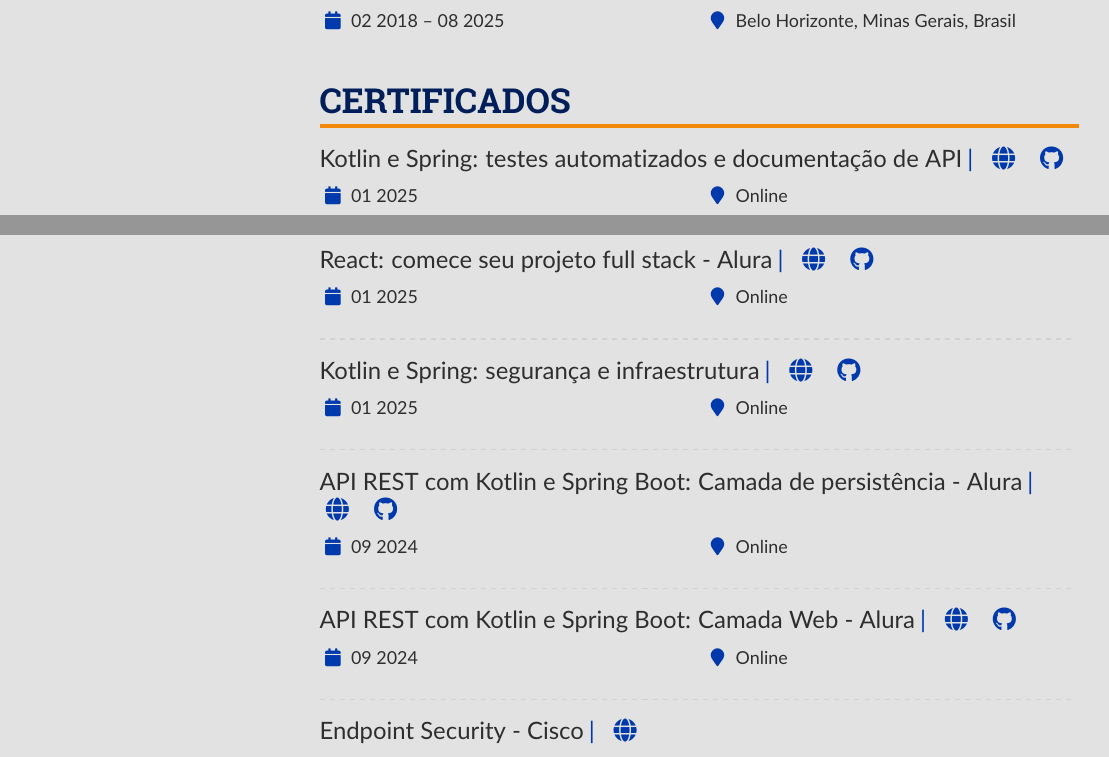
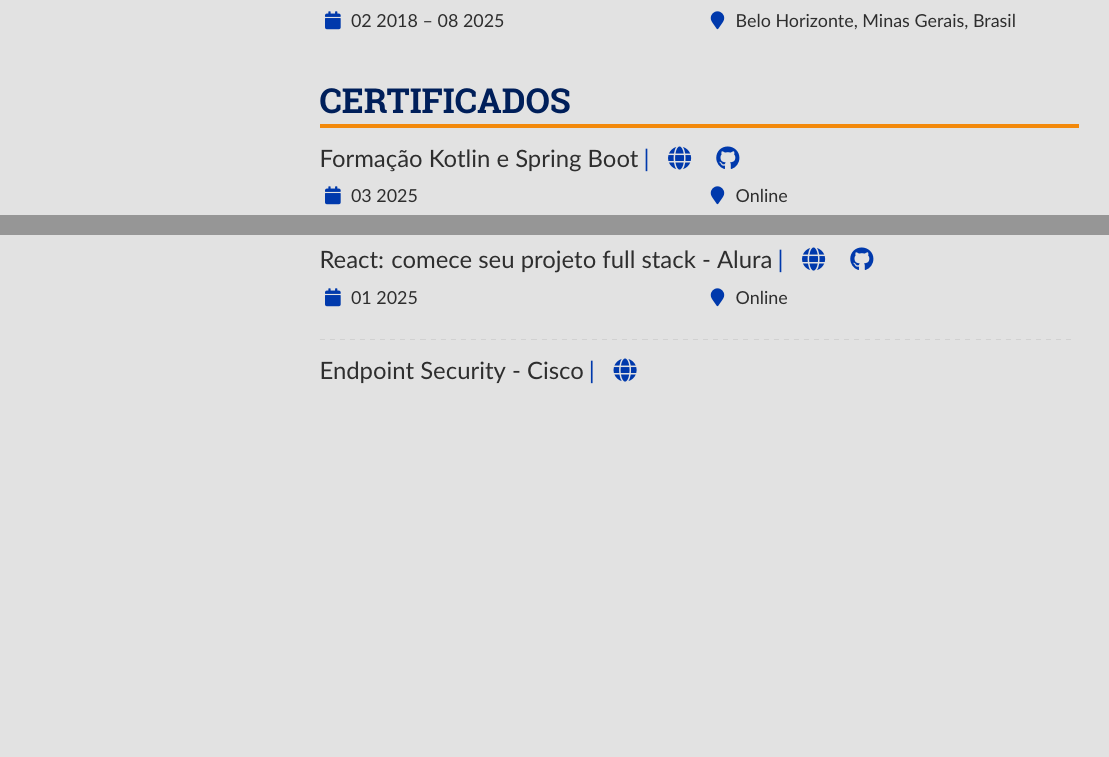
Before and after one commit to Henriquemcc/Curriculo, a LaTeX CV (Portugues/main.tex): two parts of pages 1 and 2 of 4, joined at a grey line, cut so that both start at the same text, the shorter picture padded with empty space. Compiled offline with pdfLaTeX.

Commit message:
Adicionando certificado da Formação Kotlin e Spring Boot

```diff
--- a/Portugues/main.tex
+++ b/Portugues/main.tex
@@ -285,19 +285,10 @@
         % ----- Certificados -----
         \cvsection{Certificados}
 
-        \cvevent{Kotlin e Spring: testes automatizados e documentação de API}{\cvreference{\faGlobe}{https://cursos.alura.com.br/certificate/ec4e4ab1-b0a9-4db6-b6af-cb6e349fbcb2?lang}\cvreference{\faGithub}{https://github.com/Henriquemcc/Forum_-_Formacao_Kotlin_e_Spring_Boot_-_Alura}}{01 2025}{Online}
+        \cvevent{Formação Kotlin e Spring Boot}{\cvreference{\faGlobe}{https://cursos.alura.com.br/degree/certificate/09cbf228-4894-4225-bf0e-6be933822ffe?lang}\cvreference{\faGithub}{https://github.com/Henriquemcc/Forum_-_Formacao_Kotlin_e_Spring_Boot_-_Alura}}{03 2025}{Online}
         \divider
 
         \cvevent{React: comece seu projeto full stack - Alura}{\cvreference{\faGlobe}{https://cursos.alura.com.br/certificate/b4f48602-24d3-4fce-928f-0038f178004a?lang}\cvreference{\faGithub}{https://github.com/Henriquemcc/Alura_Books_-_Formacao_Full_stack_JavaScript_-_Alura}}{01 2025}{Online}
-        \divider
-
-        \cvevent{Kotlin e Spring: segurança e infraestrutura}{\cvreference{\faGlobe}{https://cursos.alura.com.br/certificate/d8f74354-d9e0-4116-87b3-68b7c510620c?lang}\cvreference{\faGithub}{https://github.com/Henriquemcc/Forum_-_Formacao_Kotlin_e_Spring_Boot_-_Alura}}{01 2025}{Online}
-        \divider
-
-        \cvevent{API REST com Kotlin e Spring Boot: Camada de persistência - Alura}{\cvreference{\faGlobe}{https://cursos.alura.com.br/certificate/739b9d7c-301b-4065-ab63-6d60a67424b9?lang}\cvreference{\faGithub}{https://github.com/Henriquemcc/Forum_-_Formacao_Kotlin_e_Spring_Boot_-_Alura}}{09 2024}{Online}
-        \divider
-
-        \cvevent{API REST com Kotlin e Spring Boot: Camada Web - Alura}{\cvreference{\faGlobe}{https://cursos.alura.com.br/certificate/d42563e9-0604-4603-84d4-225f3addfa3b?lang}\cvreference{\faGithub}{https://github.com/Henriquemcc/Forum_-_Formacao_Kotlin_e_Spring_Boot_-_Alura}}{09 2024}{Online}
         \divider
 
         \cvevent{Endpoint Security - Cisco}{\cvreference{\faGlobe}{https://www.credly.com/badges/dd945a87-ba32-4732-9ea5-88198208599f/linked_in_profile}}{03 2024}{Online}
```
Also changed, not shown: English/main.tex (+1 -10 lines).
